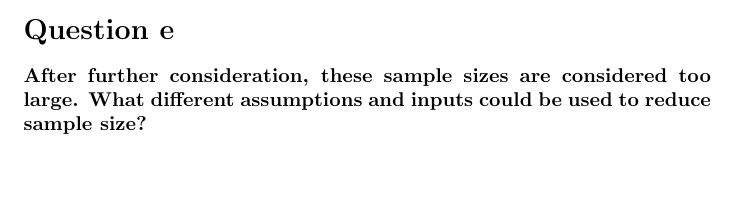
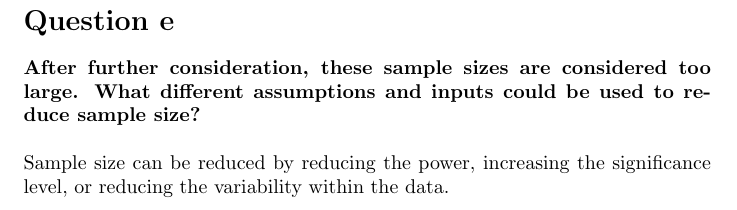
Before and after one commit to fernaldya/uni-aberdeen, a LaTeX document (term-1/designing-real-world-trials/activity-4.tex): part of page 3 of 3 before the commit and part of page 4 of 4 after it, cut so that both start at the same text, the shorter picture padded with empty space. Compiled offline with pdfLaTeX.

Commit message:
drwt | activity unit 4

```diff
--- a/term-1/designing-real-world-trials/activity-4.tex
+++ b/term-1/designing-real-world-trials/activity-4.tex
@@ -128,6 +128,8 @@ To account for drop-out with 10\% expected attrition, the new sample size can be
 
 \section*{Question e}
 \paragraph{After further consideration, these sample sizes are considered too large. What different assumptions and inputs
-could be used to reduce sample size?}
+could be used to reduce sample size?}\mbox{}\\
+\\
+Sample size can be reduced by reducing the power, increasing the significance level, or reducing the variability within the data.
 
 \end{document}
```
Also changed, not shown: term-1/designing-real-world-trials/activity-4.pdf.
